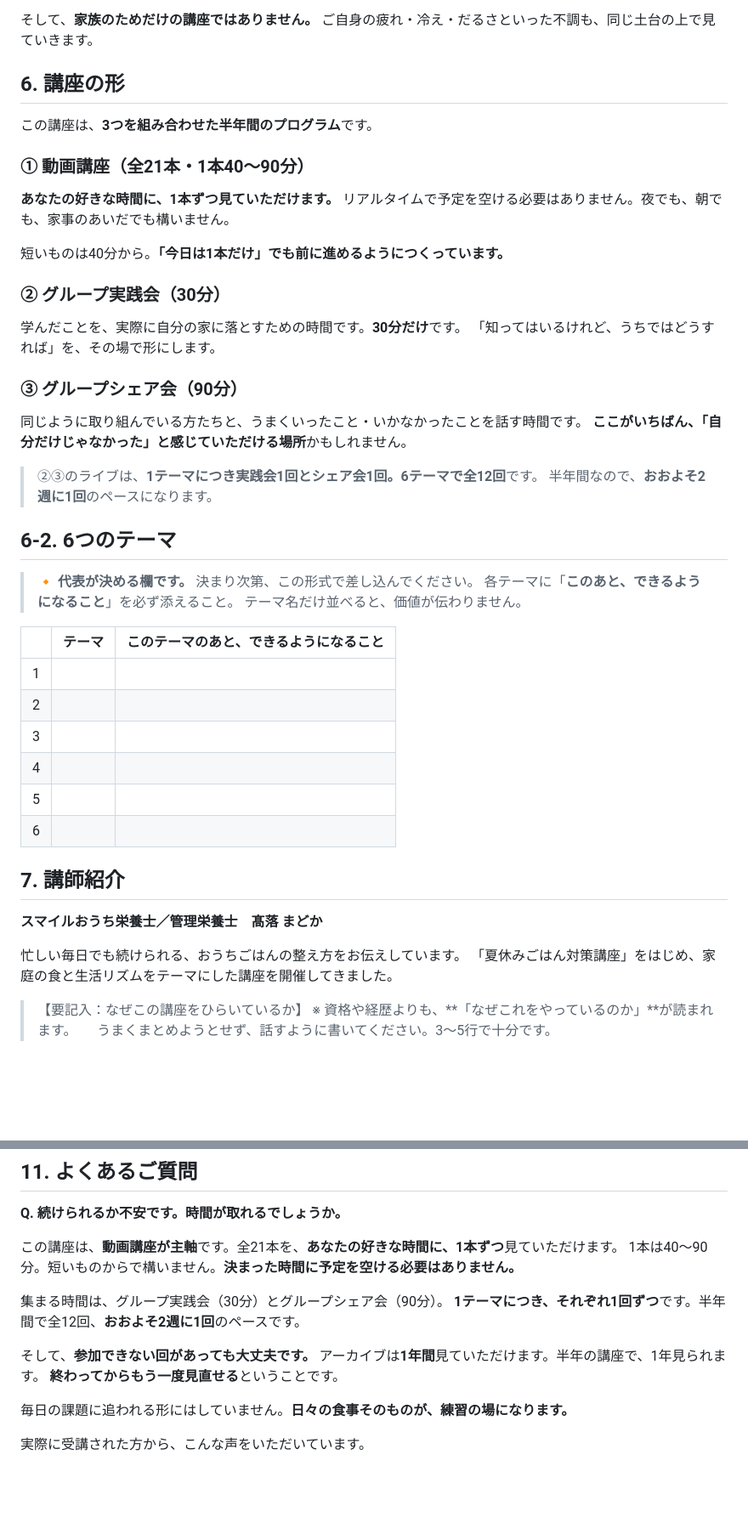
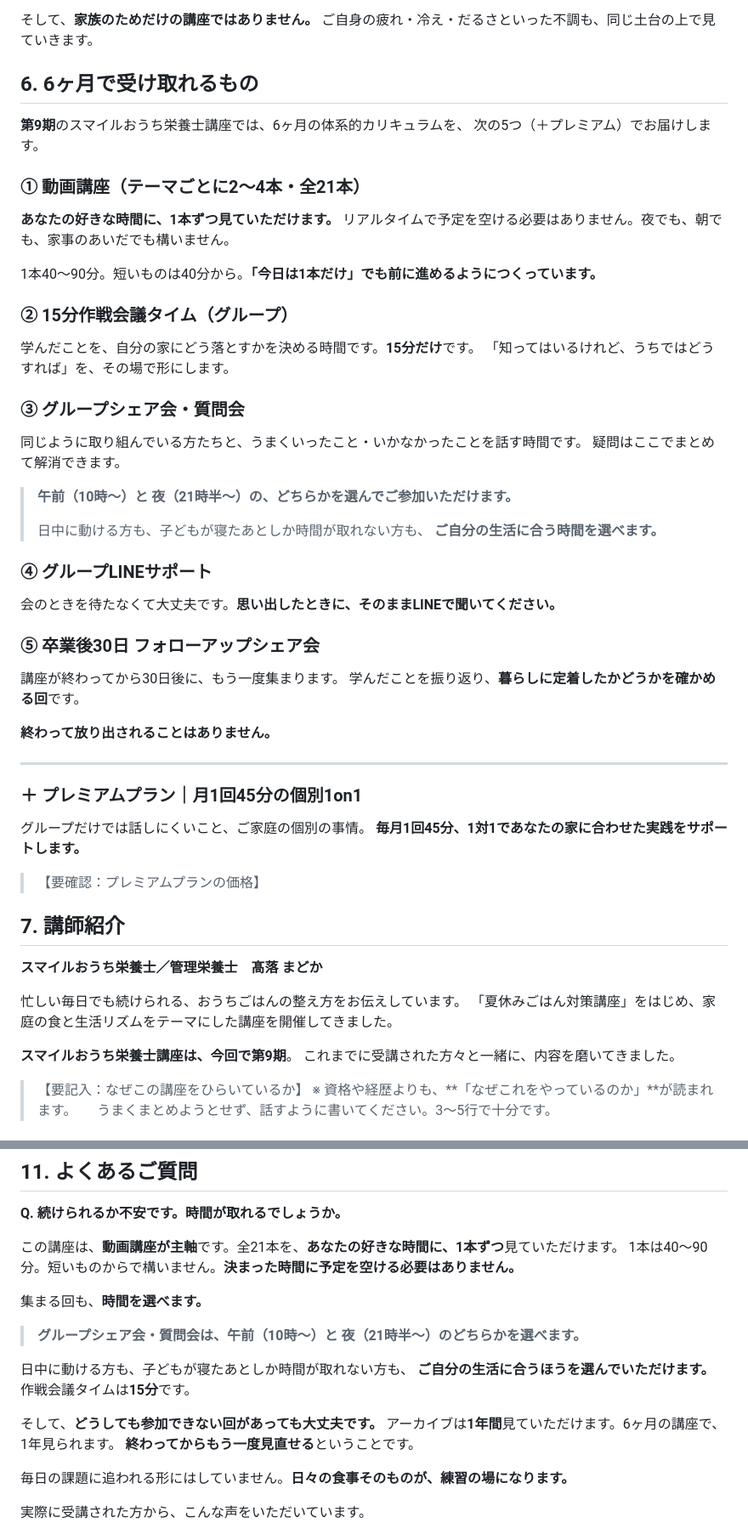
Before and after one commit to xxhmannasuimhxx/-, a Markdown page: company/03_sales/スマイルおうち栄養士講座_LP原稿.md, 2 parts joined by grey strips. Shown at 85% size. Rendered like a GitHub page; blank space fills up the shorter version.

```diff
--- a/company/03_sales/スマイルおうち栄養士講座_LP原稿.md
+++ b/company/03_sales/スマイルおうち栄養士講座_LP原稿.md
@@ -108,44 +121,52 @@
 そして、**家族のためだけの講座ではありません。**
 ご自身の疲れ・冷え・だるさといった不調も、同じ土台の上で見ていきます。
 
-## 6. 講座の形
+## 6. 6ヶ月で受け取れるもの
 
-この講座は、**3つを組み合わせた半年間のプログラム**です。
+**第9期**のスマイルおうち栄養士講座では、6ヶ月の体系的カリキュラムを、
+次の5つ（＋プレミアム）でお届けします。
 
-### ① 動画講座（全21本・1本40〜90分）
+### ① 動画講座（テーマごとに2〜4本・全21本）
 
 **あなたの好きな時間に、1本ずつ見ていただけます。**
 リアルタイムで予定を空ける必要はありません。夜でも、朝でも、家事のあいだでも構いません。
 
-短いものは40分から。**「今日は1本だけ」でも前に進めるようにつくっています。**
+1本40〜90分。短いものは40分から。**「今日は1本だけ」でも前に進めるようにつくっています。**
 
-### ② グループ実践会（30分）
+### ② 15分作戦会議タイム（グループ）
 
-学んだことを、実際に自分の家に落とすための時間です。**30分だけ**です。
+学んだことを、自分の家にどう落とすかを決める時間です。**15分だけ**です。
 「知ってはいるけれど、うちではどうすれば」を、その場で形にします。
 
-### ③ グループシェア会（90分）
+### ③ グループシェア会・質問会
 
 同じように取り組んでいる方たちと、うまくいったこと・いかなかったことを話す時間です。
-**ここがいちばん、「自分だけじゃなかった」と感じていただける場所**かもしれません。
+疑問はここでまとめて解消できます。
 
-> ②③のライブは、**1テーマにつき実践会1回とシェア会1回。6テーマで全12回**です。
-> 半年間なので、**おおよそ2週に1回**のペースになります。
+> **午前（10時〜）と 夜（21時半〜）の、どちらかを選んでご参加いただけます。**
+>
+> 日中に動ける方も、子どもが寝たあとしか時間が取れない方も、
+> **ご自分の生活に合う時間を選べます。**
 
-## 6-2. 6つのテーマ
+### ④ グループLINEサポート
 
-> 🔸 **代表が決める欄です。** 決まり次第、この形式で差し込んでください。
-> 各テーマに「**このあと、できるようになること**」を必ず添えること。
-> テーマ名だけ並べると、価値が伝わりません。
+会のときを待たなくて大丈夫です。**思い出したときに、そのままLINEで聞いてください。**
 
-| | テーマ | このテーマのあと、できるようになること |
-|---|---|---|
-| 1 | | |
-| 2 | | |
-| 3 | | |
-| 4 | | |
-| 5 | | |
-| 6 | | |
+### ⑤ 卒業後30日 フォローアップシェア会
+
+講座が終わってから30日後に、もう一度集まります。
+学んだことを振り返り、**暮らしに定着したかどうかを確かめる回**です。
+
+**終わって放り出されることはありません。**
+
+---
+
+### ＋ プレミアムプラン｜月1回45分の個別1on1
+
+グループだけでは話しにくいこと、ご家庭の個別の事情。
+**毎月1回45分、1対1であなたの家に合わせた実践をサポートします。**
+
+> 【要確認：プレミアムプランの価格】
 
 ## 7. 講師紹介
 
@@ -153,6 +174,9 @@
 
 忙しい毎日でも続けられる、おうちごはんの整え方をお伝えしています。
 「夏休みごはん対策講座」をはじめ、家庭の食と生活リズムをテーマにした講座を開催してきました。
+
+**スマイルおうち栄養士講座は、今回で第9期**。
+これまでに受講された方々と一緒に、内容を磨いてきました。
 
 > 【要記入：なぜこの講座をひらいているか】
 > ※ 資格や経歴よりも、**「なぜこれをやっているのか」**が読まれます。
@@ -238,11 +264,16 @@
 この講座は、**動画講座が主軸**です。全21本を、**あなたの好きな時間に、1本ずつ**見ていただけます。
 1本は40〜90分。短いものからで構いません。**決まった時間に予定を空ける必要はありません。**
 
-集まる時間は、グループ実践会（30分）とグループシェア会（90分）。
-**1テーマにつき、それぞれ1回ずつ**です。半年間で全12回、**おおよそ2週に1回**のペースです。
+集まる回も、**時間を選べます。**
 
-そして、**参加できない回があっても大丈夫です。**
-アーカイブは**1年間**見ていただけます。半年の講座で、1年見られます。
+> **グループシェア会・質問会は、午前（10時〜）と 夜（21時半〜）のどちらかを選べます。**
+
+日中に動ける方も、子どもが寝たあとしか時間が取れない方も、
+**ご自分の生活に合うほうを選んでいただけます。**
+作戦会議タイムは**15分**です。
+
+そして、**どうしても参加できない回があっても大丈夫です。**
+アーカイブは**1年間**見ていただけます。6ヶ月の講座で、1年見られます。
 **終わってからもう一度見直せる**ということです。
 
 毎日の課題に追われる形にはしていません。**日々の食事そのものが、練習の場になります。**
```
Also changed, not shown: other parts of company/03_sales/スマイルおうち栄養士講座_LP原稿.md (+51 -24 lines).
